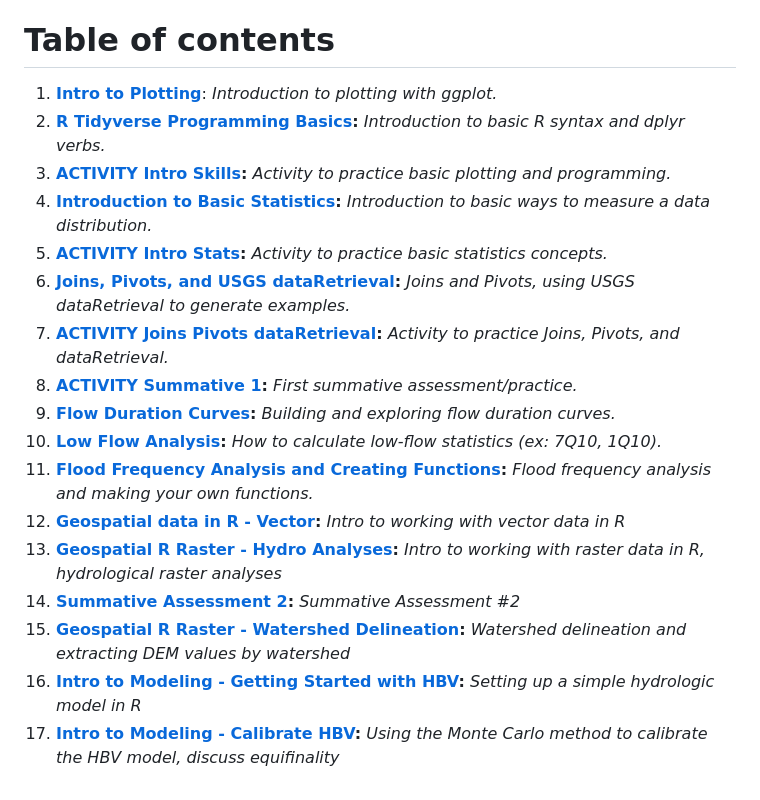
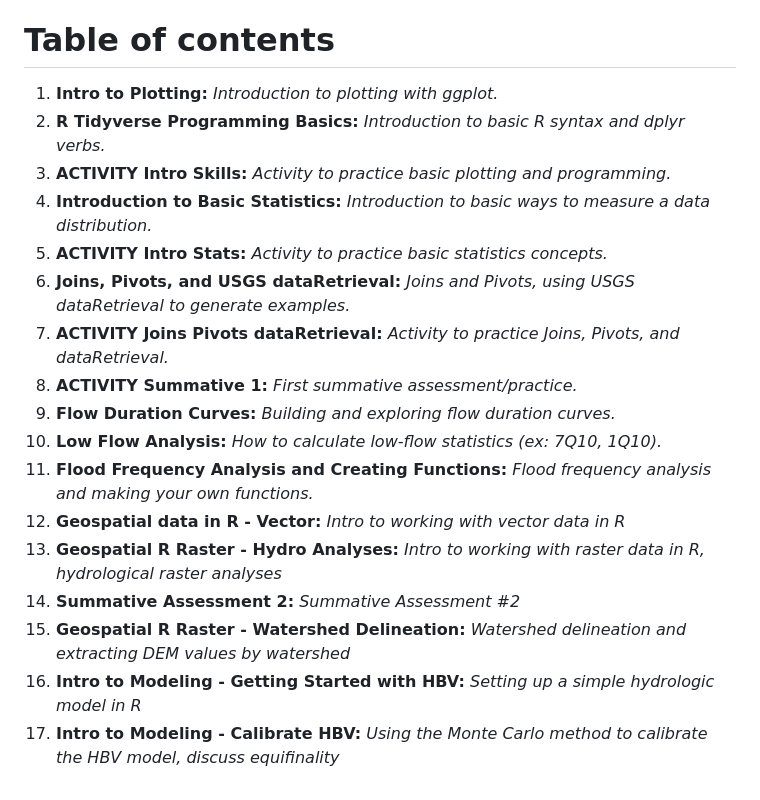
Before and after one commit to VT-Hydroinformatics/Front_Matter, a Markdown page: foreward.md, the part around the change. Rendered like a GitHub page.

Commit message:
Remove links in table of contents for now

```diff
--- a/foreward.md
+++ b/foreward.md
@@ -38,20 +38,20 @@ Chapters called ACTIVITY are either homework or class-period-long in-class activ
 
 # Table of contents
 
-1. **[Intro to Plotting](plotting-demo-complete)**: *Introduction to plotting with ggplot.*
-2. **[R Tidyverse Programming Basics](programming-basics-demo-complete):** *Introduction to basic R syntax and dplyr verbs.*
-3. **[ACTIVITY Intro Skills](activity-intro-skills):** *Activity to practice basic plotting and programming.*
-4. **[Introduction to Basic Statistics](intro-stats-completed):** *Introduction to basic ways to measure a data distribution.*
-5. **[ACTIVITY Intro Stats](intro-stats-activity):** *Activity to practice basic statistics concepts.*
-6. **[Joins, Pivots, and USGS dataRetrieval](get-format-plot-hydrodata-complete):** *Joins and Pivots, using USGS dataRetrieval to generate examples.*
-7. **[ACTIVITY Joins Pivots dataRetrieval](activity-joins-pivots-dataretrieval):** *Activity to practice Joins, Pivots, and dataRetrieval.*
-8. **[ACTIVITY Summative 1](summative-activity):** *First summative assessment/practice.*
-9. **[Flow Duration Curves](flow-duration-curves):** *Building and exploring flow duration curves.*
-10. **[Low Flow Analysis](lowflowstats-fdc):** *How to calculate low-flow statistics (ex: 7Q10, 1Q10).*
-11. **[Flood Frequency Analysis and Creating Functions](flood-frequency):** *Flood frequency analysis and making your own functions.*
-12. **[Geospatial data in R - Vector](intro-geospatial-r):** *Intro to working with vector data in R*
-13. **[Geospatial R Raster - Hydro Analyses](geospatial-raster-hydro):** *Intro to working with raster data in R, hydrological raster analyses*
-14. **[Summative Assessment 2](summative-2-student):** *Summative Assessment #2*
-15. **[Geospatial R Raster - Watershed Delineation](watershed-delineation-and-analysis):** *Watershed delineation and extracting DEM values by watershed*
-16. **[Intro to Modeling - Getting Started with HBV](modeling-getting-started-hbv):** *Setting up a simple hydrologic model in R*
-17. **[Intro to Modeling - Calibrate HBV](calibrate-hbv):** *Using the Monte Carlo method to calibrate the HBV model, discuss equifinality*
+1. **Intro to Plotting:** *Introduction to plotting with ggplot.*
+2. **R Tidyverse Programming Basics:** *Introduction to basic R syntax and dplyr verbs.*
+3. **ACTIVITY Intro Skills:** *Activity to practice basic plotting and programming.*
+4. **Introduction to Basic Statistics:** *Introduction to basic ways to measure a data distribution.*
+5. **ACTIVITY Intro Stats:** *Activity to practice basic statistics concepts.*
+6. **Joins, Pivots, and USGS dataRetrieval:** *Joins and Pivots, using USGS dataRetrieval to generate examples.*
+7. **ACTIVITY Joins Pivots dataRetrieval:** *Activity to practice Joins, Pivots, and dataRetrieval.*
+8. **ACTIVITY Summative 1:** *First summative assessment/practice.*
+9. **Flow Duration Curves:** *Building and exploring flow duration curves.*
+10. **Low Flow Analysis:** *How to calculate low-flow statistics (ex: 7Q10, 1Q10).*
+11. **Flood Frequency Analysis and Creating Functions:** *Flood frequency analysis and making your own functions.*
+12. **Geospatial data in R - Vector:** *Intro to working with vector data in R*
+13. **Geospatial R Raster - Hydro Analyses:** *Intro to working with raster data in R, hydrological raster analyses*
+14. **Summative Assessment 2:** *Summative Assessment #2*
+15. **Geospatial R Raster - Watershed Delineation:** *Watershed delineation and extracting DEM values by watershed*
+16. **Intro to Modeling - Getting Started with HBV:** *Setting up a simple hydrologic model in R*
+17. **Intro to Modeling - Calibrate HBV:** *Using the Monte Carlo method to calibrate the HBV model, discuss equifinality*
```
